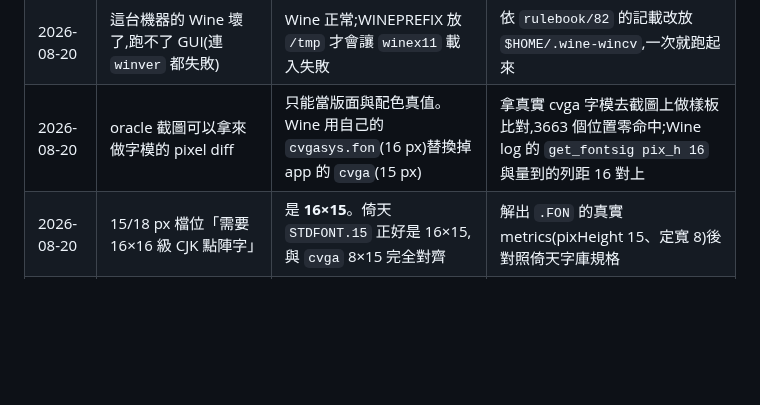
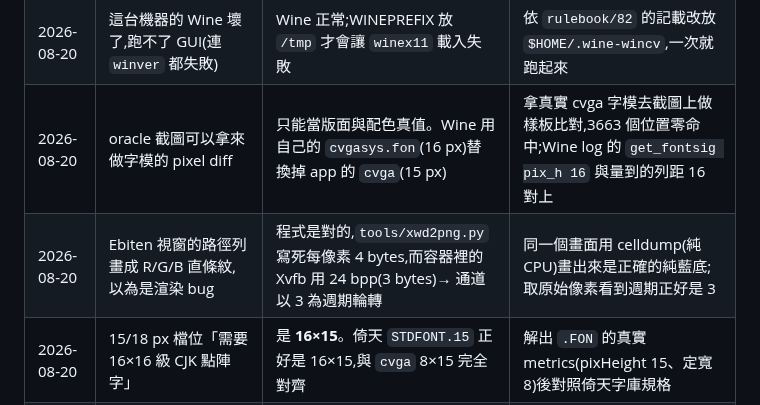
Before and after one commit to wicanr2/wincv-remake, a Markdown page: CONTEXT.md, the part around the change. Rendered like a GitHub page; blank space fills up the shorter version.

```diff
--- a/CONTEXT.md
+++ b/CONTEXT.md
@@ -43,6 +43,7 @@
 | 2026-08-20 | 符號被 strip,只剩零星名稱殘留 | 完整 header space 存在,9497 筆 | image header 0x0c 的 `0x122794` 指向 header space;走訪後 3509 筆 xt 命中 code body |
 | 2026-08-20 | 這台機器的 Wine 壞了,跑不了 GUI(連 `winver` 都失敗) | Wine 正常;WINEPREFIX 放 `/tmp` 才會讓 `winex11` 載入失敗 | 依 `rulebook/82` 的記載改放 `$HOME/.wine-wincv`,一次就跑起來 |
 | 2026-08-20 | oracle 截圖可以拿來做字模的 pixel diff | 只能當版面與配色真值。Wine 用自己的 `cvgasys.fon`(16 px)替換掉 app 的 `cvga`(15 px) | 拿真實 cvga 字模去截圖上做樣板比對,3663 個位置零命中;Wine log 的 `get_fontsig pix_h 16` 與量到的列距 16 對上 |
+| 2026-08-20 | Ebiten 視窗的路徑列畫成 R/G/B 直條紋,以為是渲染 bug | 程式是對的,`tools/xwd2png.py` 寫死每像素 4 bytes,而容器裡的 Xvfb 用 24 bpp(3 bytes)→ 通道以 3 為週期輪轉 | 同一個畫面用 celldump(純 CPU)畫出來是正確的純藍底;取原始像素看到週期正好是 3 |
 | 2026-08-20 | 15/18 px 檔位「需要 16×16 級 CJK 點陣字」 | 是 **16×15**。倚天 `STDFONT.15` 正好是 16×15,與 `cvga` 8×15 完全對齊 | 解出 `.FON` 的真實 metrics(pixHeight 15、定寬 8)後對照倚天字庫規格 |
 | 2026-08-20 | WinCV 用 16 色 | **29 個具名顏色**,含 mildyellow / gooseyellow / inkgreen / ltorange 等 | `keyword_*.cfg` 用到的顏色名超過 16 個;image 0x5692d 有完整的斜線分隔清單 |
 | 2026-08-20 | 二進位檔按 Enter 顯示「這是二進位檔」訊息 | 直接開 16 進位檢視 | image 的 `&Hex模式` 標籤 + 0.5 版 changelog「按 enter 看檔時自動將可能為執行檔的檔案以 16 進位方式看檔」 |
```
Also changed, not shown: docs/ui/ebiten-window.png, docs/ui/m1-browser.png, 1 other file.
